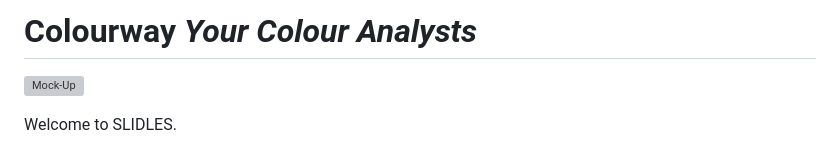
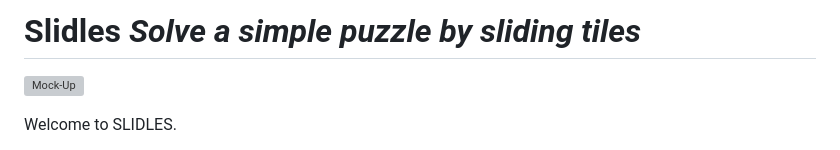
Before and after one commit to sarahmclo/slidles, a Markdown page: README.md, the part around the change. GitHub-like rendering; grey boxes are pictures that could not be loaded.

Commit message:
Update readme title and table

```diff
--- a/README.md
+++ b/README.md
@@ -1,4 +1,4 @@
-# Colourway *Your Colour Analysts*
+# Slidles *Solve a simple puzzle by sliding tiles*
 ![Mock-Up](docs/images/mockup/slidles-mockup.webp)
 
 Welcome to SLIDLES.
```
